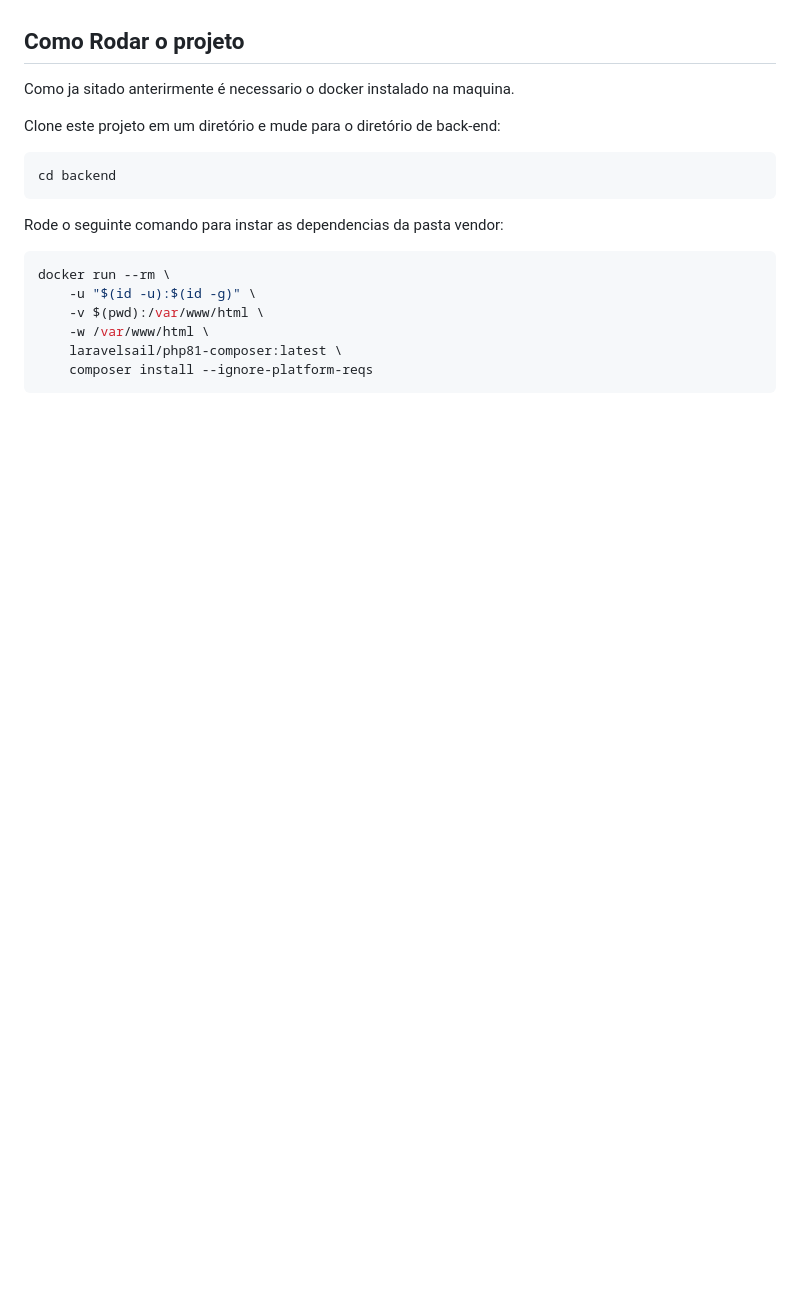
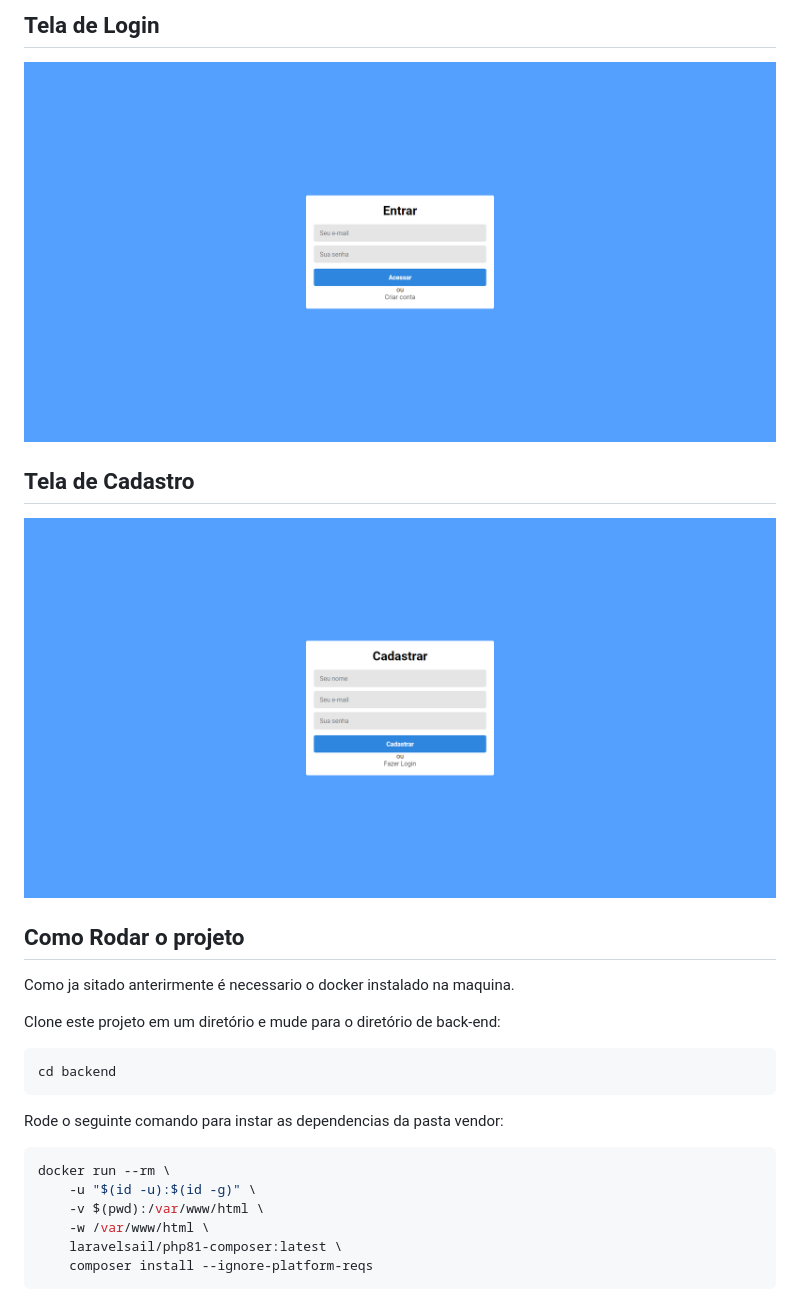
Before and after one commit to mateusgiroletti/devnology-test-fullstack, a Markdown page: frontend/README.md, the part around the change printed below. GitHub-like rendering; pictures changed too: .github/prints/signIn.png (added), .github/prints/signUp.png (added); blank space fills up the shorter version.

```diff
--- a/frontend/README.md
+++ b/frontend/README.md
@@ -17,3 +33,14 @@ Para o gerenciamento dos produtos selecionados, foi criado a tela de carrinho, o
+## Tela de Login
+
+<p align="center">
+  <img src="../.github/prints/signIn.png" width="1200">
+</p>
+
+## Tela de Cadastro
+
+<p align="center">
+  <img src="../.github/prints/signUp.png" width="1200">
+</p>
 
 ## Como Rodar o projeto
 Como ja sitado anterirmente é necessario o docker instalado na maquina.
```
Also changed, not shown: other parts of frontend/README.md (+21 -5 lines), backend/README.md (+1 -1 lines), .github/prints/cart.png (added), .github/prints/home.png (added), .github/prints/modelo_banco_dados.png (renamed from .github/prints/modelo_banco_dados.PNG).
